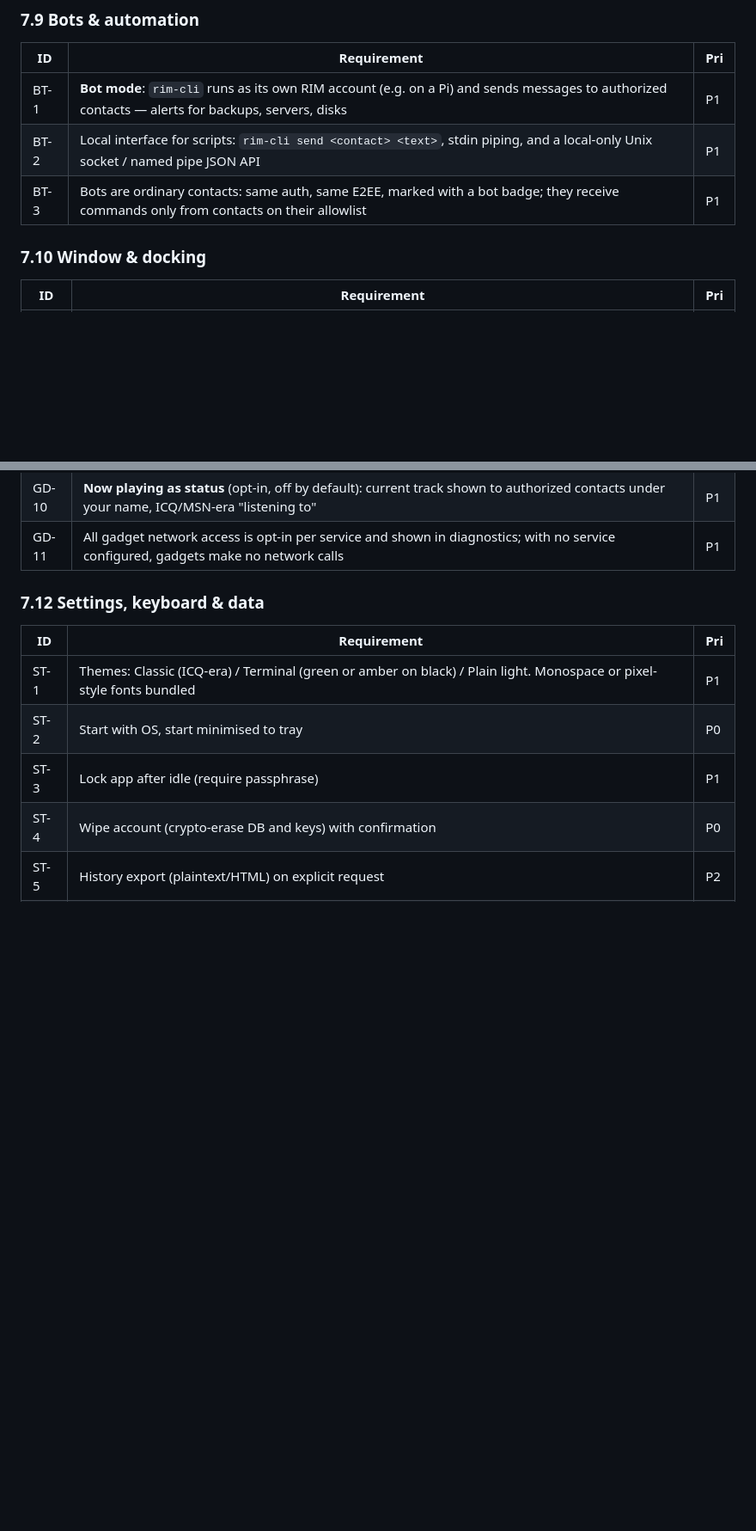
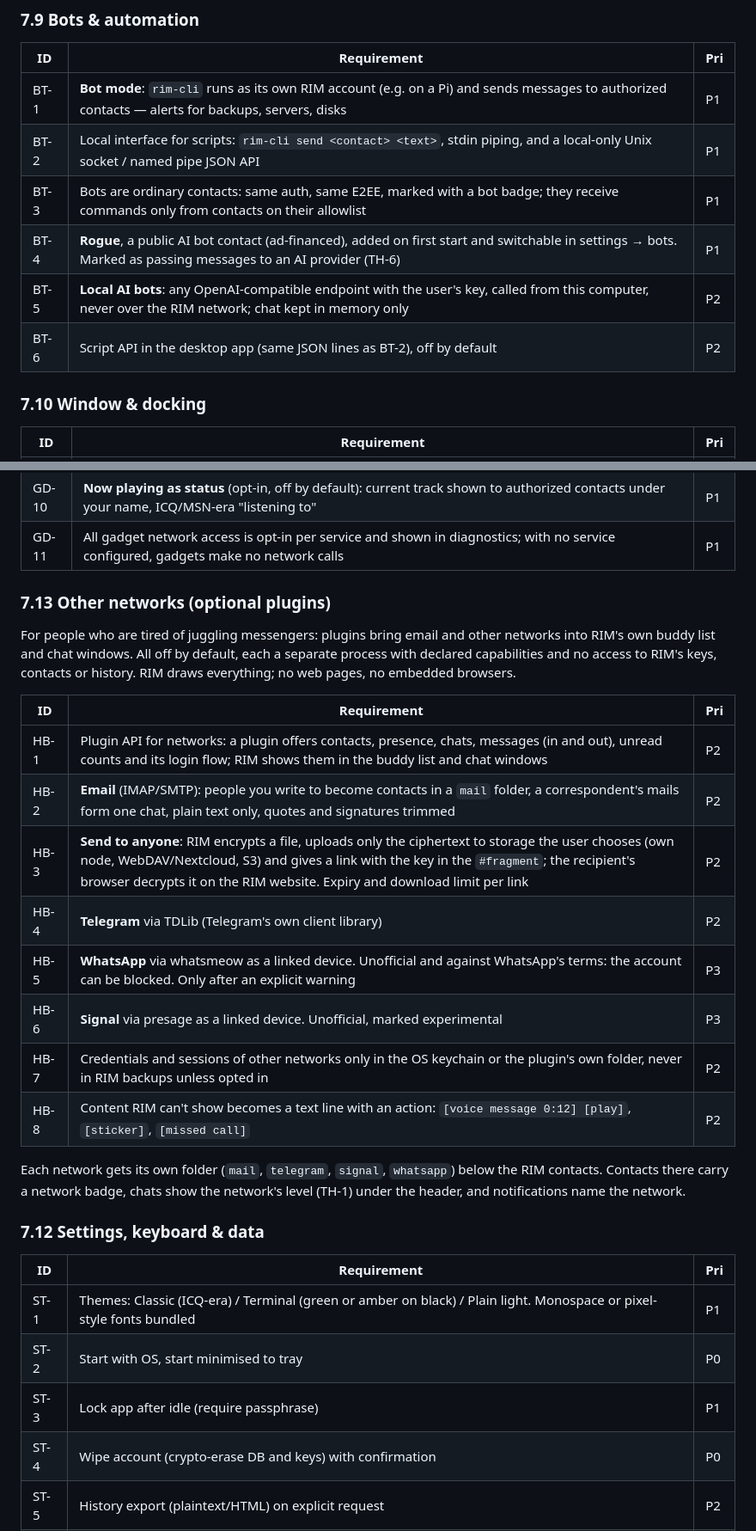
Before and after one commit to cyberhirsch/RogueIM, a Markdown page: docs/PRD.md, 2 parts joined by grey strips. Shown at 86% size. Rendered like a GitHub page; blank space fills up the shorter version.

```diff
--- a/docs/PRD.md
+++ b/docs/PRD.md
@@ -201,6 +208,9 @@ Priority: **P0** = MVP, **P1** = v1.0, **P2** = later.
 | BT-1 | **Bot mode**: `rim-cli` runs as its own RIM account (e.g. on a Pi) and sends messages to authorized contacts — alerts for backups, servers, disks | P1 |
 | BT-2 | Local interface for scripts: `rim-cli send <contact> <text>`, stdin piping, and a local-only Unix socket / named pipe JSON API | P1 |
 | BT-3 | Bots are ordinary contacts: same auth, same E2EE, marked with a bot badge; they receive commands only from contacts on their allowlist | P1 |
+| BT-4 | **Rogue**, a public AI bot contact (ad-financed), added on first start and switchable in settings → bots. Marked as passing messages to an AI provider (TH-6) | P1 |
+| BT-5 | **Local AI bots**: any OpenAI-compatible endpoint with the user's key, called from this computer, never over the RIM network; chat kept in memory only | P2 |
+| BT-6 | Script API in the desktop app (same JSON lines as BT-2), off by default | P2 |
 
 ### 7.10 Window & docking
 
@@ -232,6 +242,26 @@ Gadgets are **plugins** in the docked sidebar below the buddy list. A plugin tha
 | GD-9 | **Player controls** for whatever player is active: title/artist, play/pause, previous, next. Windows: any app using the system media controls (Spotify, browsers, VLC, foobar2000 …); Linux: any MPRIS player; macOS: see risk | P1 |
 | GD-10 | **Now playing as status** (opt-in, off by default): current track shown to authorized contacts under your name, ICQ/MSN-era "listening to" | P1 |
 | GD-11 | All gadget network access is opt-in per service and shown in diagnostics; with no service configured, gadgets make no network calls | P1 |
+
+### 7.13 Other networks (optional plugins)
+
+For people who are tired of juggling messengers: plugins bring email and other networks into RIM's own buddy list
+and chat windows. All off by default, each a separate process with declared capabilities and no access to RIM's
+keys, contacts or history. RIM draws everything; no web pages, no embedded browsers.
+
+| ID | Requirement | Pri |
+|---|---|---|
+| HB-1 | Plugin API for networks: a plugin offers contacts, presence, chats, messages (in and out), unread counts and its login flow; RIM shows them in the buddy list and chat windows | P2 |
+| HB-2 | **Email** (IMAP/SMTP): people you write to become contacts in a `mail` folder, a correspondent's mails form one chat, plain text only, quotes and signatures trimmed | P2 |
+| HB-3 | **Send to anyone**: RIM encrypts a file, uploads only the ciphertext to storage the user chooses (own node, WebDAV/Nextcloud, S3) and gives a link with the key in the `#fragment`; the recipient's browser decrypts it on the RIM website. Expiry and download limit per link | P2 |
+| HB-4 | **Telegram** via TDLib (Telegram's own client library) | P2 |
+| HB-5 | **WhatsApp** via whatsmeow as a linked device. Unofficial and against WhatsApp's terms: the account can be blocked. Only after an explicit warning | P3 |
+| HB-6 | **Signal** via presage as a linked device. Unofficial, marked experimental | P3 |
+| HB-7 | Credentials and sessions of other networks only in the OS keychain or the plugin's own folder, never in RIM backups unless opted in | P2 |
+| HB-8 | Content RIM can't show becomes a text line with an action: `[voice message 0:12] [play]`, `[sticker]`, `[missed call]` | P2 |
+
+Each network gets its own folder (`mail`, `telegram`, `signal`, `whatsapp`) below the RIM contacts. Contacts there
+carry a network badge, chats show the network's level (TH-1) under the header, and notifications name the network.
 
 ### 7.12 Settings, keyboard & data
 
```
Also changed, not shown: other parts of docs/PRD.md (+36 -6 lines), docs/proposals/hub.md (added, +121 -0 lines).
